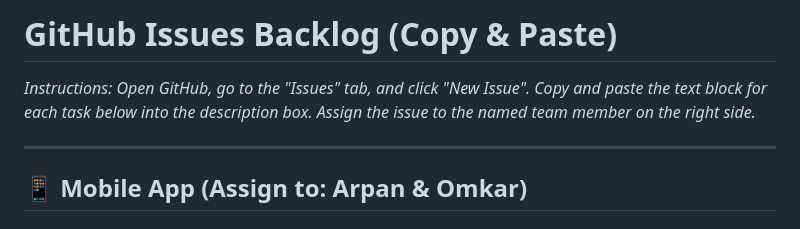
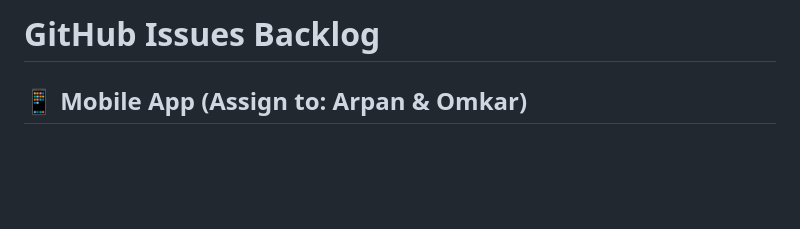
Before and after one commit to Omhari66/PS26034, a Markdown page: docs/github_tickets.md, the part around the change. Rendered like a GitHub page; blank space fills up the shorter version.

Commit message:
Update GitHub Issues Backlog format
Removed instructions for creating GitHub issues and updated the title.

```diff
--- a/docs/github_tickets.md
+++ b/docs/github_tickets.md
@@ -1,8 +1,4 @@
-# GitHub Issues Backlog (Copy & Paste)
-
-*Instructions: Open GitHub, go to the "Issues" tab, and click "New Issue". Copy and paste the text block for each task below into the description box. Assign the issue to the named team member on the right side.*
-
----
+# GitHub Issues Backlog
 
 ## 📱 Mobile App (Assign to: Arpan & Omkar)
 
```
